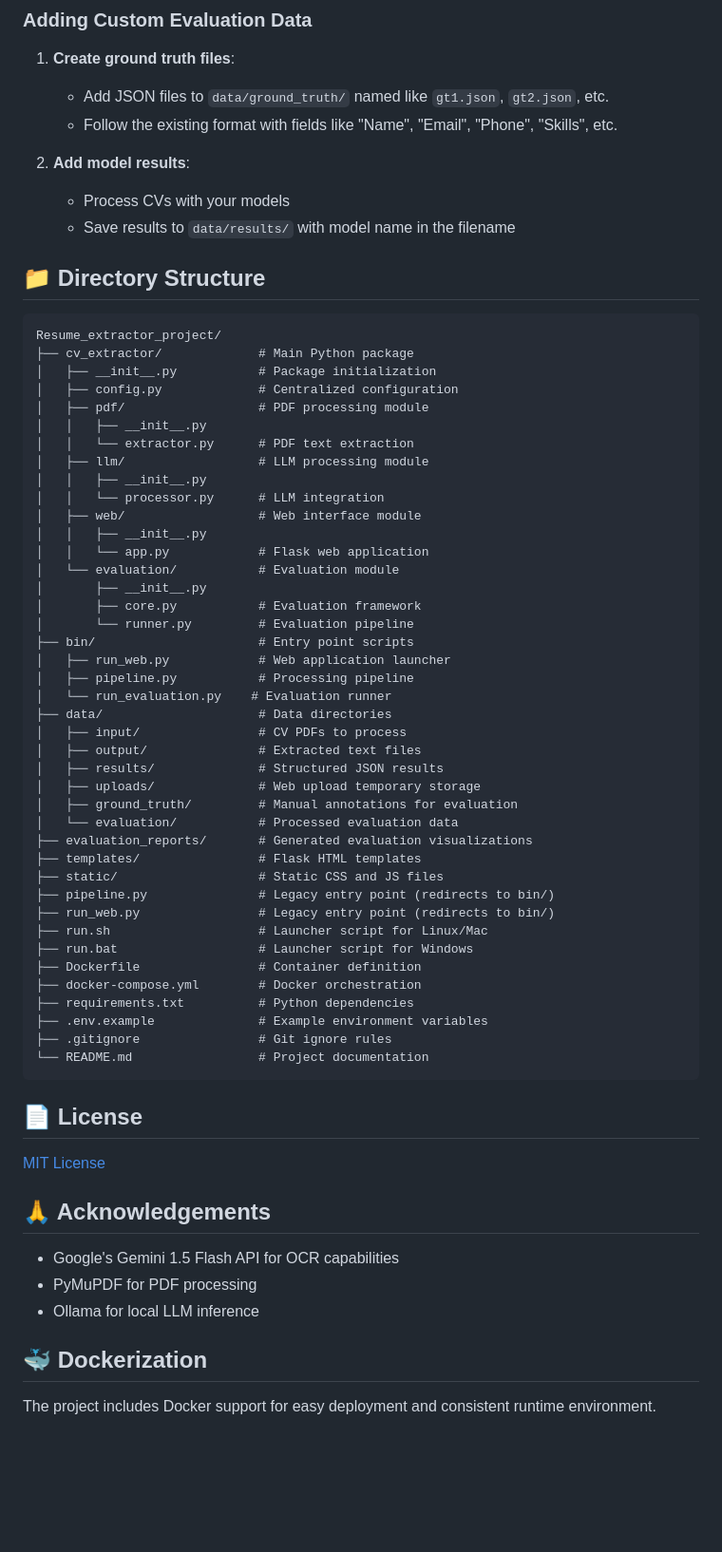
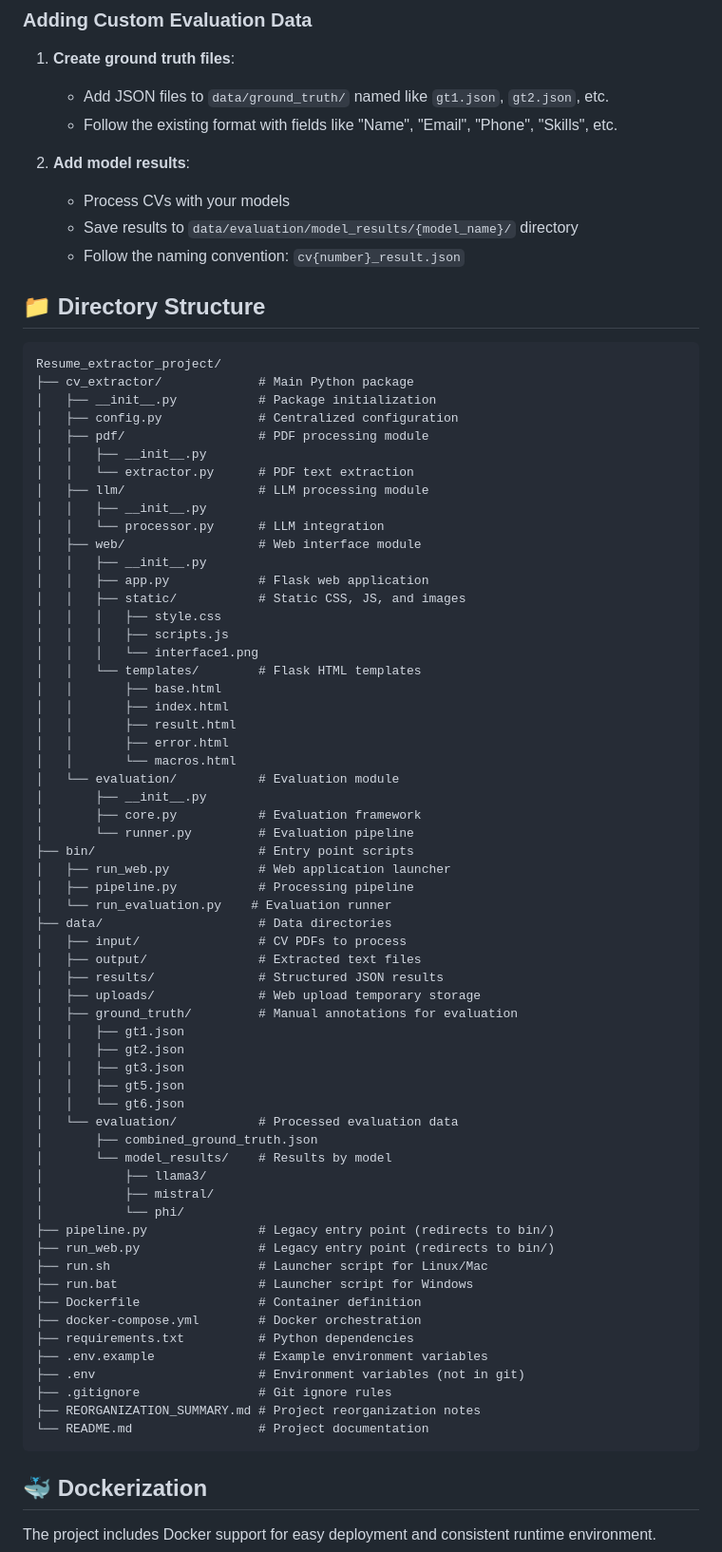
Before and after one commit to Hiba2222/Resume-Extractor-project, a Markdown page: README.md, the part around the change printed below. Shown: that part at 95% size. Rendered like a GitHub page; blank space fills up the shorter version.

````diff
--- a/README.md
+++ b/README.md
@@ -225,7 +231,8 @@ This script will:
 
 2. **Add model results**:
    - Process CVs with your models
-   - Save results to `data/results/` with model name in the filename
+   - Save results to `data/evaluation/model_results/{model_name}/` directory
+   - Follow the naming convention: `cv{number}_result.json`
 
 ## 📁 Directory Structure
 
@@ -242,7 +249,17 @@ Resume_extractor_project/
 │   │   └── processor.py      # LLM integration
 │   ├── web/                  # Web interface module
 │   │   ├── __init__.py
-│   │   └── app.py            # Flask web application
+│   │   ├── app.py            # Flask web application
+│   │   ├── static/           # Static CSS, JS, and images
+│   │   │   ├── style.css
+│   │   │   ├── scripts.js
+│   │   │   └── interface1.png
+│   │   └── templates/        # Flask HTML templates
+│   │       ├── base.html
+│   │       ├── index.html
+│   │       ├── result.html
+│   │       ├── error.html
+│   │       └── macros.html
 │   └── evaluation/           # Evaluation module
 │       ├── __init__.py
 │       ├── core.py           # Evaluation framework
@@ -257,10 +274,17 @@ Resume_extractor_project/
 │   ├── results/              # Structured JSON results
 │   ├── uploads/              # Web upload temporary storage
 │   ├── ground_truth/         # Manual annotations for evaluation
+│   │   ├── gt1.json
+│   │   ├── gt2.json
+│   │   ├── gt3.json
+│   │   ├── gt5.json
+│   │   └── gt6.json
 │   └── evaluation/           # Processed evaluation data
-├── evaluation_reports/       # Generated evaluation visualizations
-├── templates/                # Flask HTML templates
-├── static/                   # Static CSS and JS files
+│       ├── combined_ground_truth.json
+│       └── model_results/    # Results by model
+│           ├── llama3/
+│           ├── mistral/
+│           └── phi/
 ├── pipeline.py               # Legacy entry point (redirects to bin/)
 ├── run_web.py                # Legacy entry point (redirects to bin/)
 ├── run.sh                    # Launcher script for Linux/Mac
@@ -269,19 +293,12 @@ Resume_extractor_project/
 ├── docker-compose.yml        # Docker orchestration
 ├── requirements.txt          # Python dependencies
 ├── .env.example              # Example environment variables
+├── .env                      # Environment variables (not in git)
 ├── .gitignore                # Git ignore rules
+├── REORGANIZATION_SUMMARY.md # Project reorganization notes
 └── README.md                 # Project documentation
 ```
 
-## 📄 License
-
-[MIT License](LICENSE)
-
-## 🙏 Acknowledgements
-
-- Google's Gemini 1.5 Flash API for OCR capabilities
-- PyMuPDF for PDF processing
-- Ollama for local LLM inference
 
 ## 🐳 Dockerization
 
````
Also changed, not shown: other parts of README.md (+52 -17 lines), REORGANIZATION_SUMMARY.md (deleted, +0 -300 lines).
